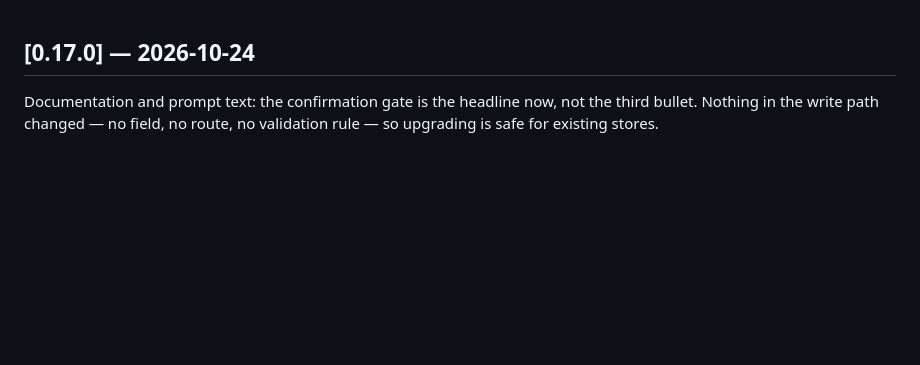
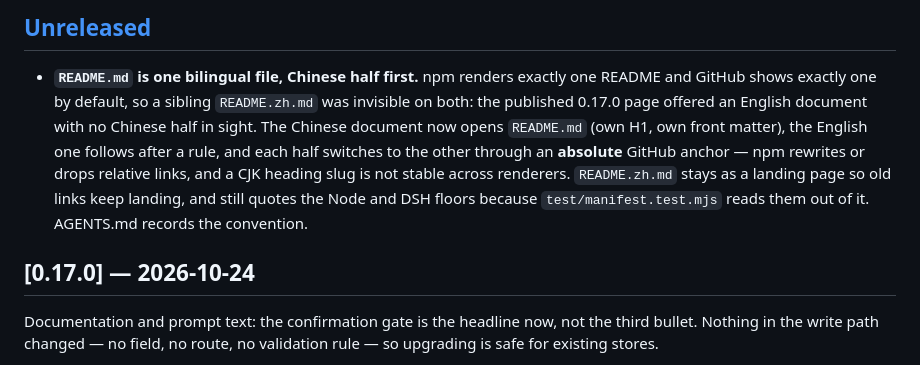
Before and after one commit to LUgABeEEE/dsh-global-todo, a Markdown page: CHANGELOG.md, the part around the change. GitHub-like rendering; blank space fills up the shorter version.

Commit message:
docs(changelog): record the bilingual README
The next release has to describe why README.md holds both languages; without the entry the
diff looks like a 1 100-line shuffle.

```diff
--- a/CHANGELOG.md
+++ b/CHANGELOG.md
@@ -1,3 +1,14 @@
+## [Unreleased]
+
+- **`README.md` is one bilingual file, Chinese half first.** npm renders exactly one README and
+  GitHub shows exactly one by default, so a sibling `README.zh.md` was invisible on both: the
+  published 0.17.0 page offered an English document with no Chinese half in sight. The Chinese
+  document now opens `README.md` (own H1, own front matter), the English one follows after a rule,
+  and each half switches to the other through an **absolute** GitHub anchor — npm rewrites or drops
+  relative links, and a CJK heading slug is not stable across renderers. `README.zh.md` stays as a
+  landing page so old links keep landing, and still quotes the Node and DSH floors because
+  `test/manifest.test.mjs` reads them out of it. AGENTS.md records the convention.
+
 ## [0.17.0] — 2026-10-24
 
 Documentation and prompt text: the confirmation gate is the headline now, not the third bullet.
```
